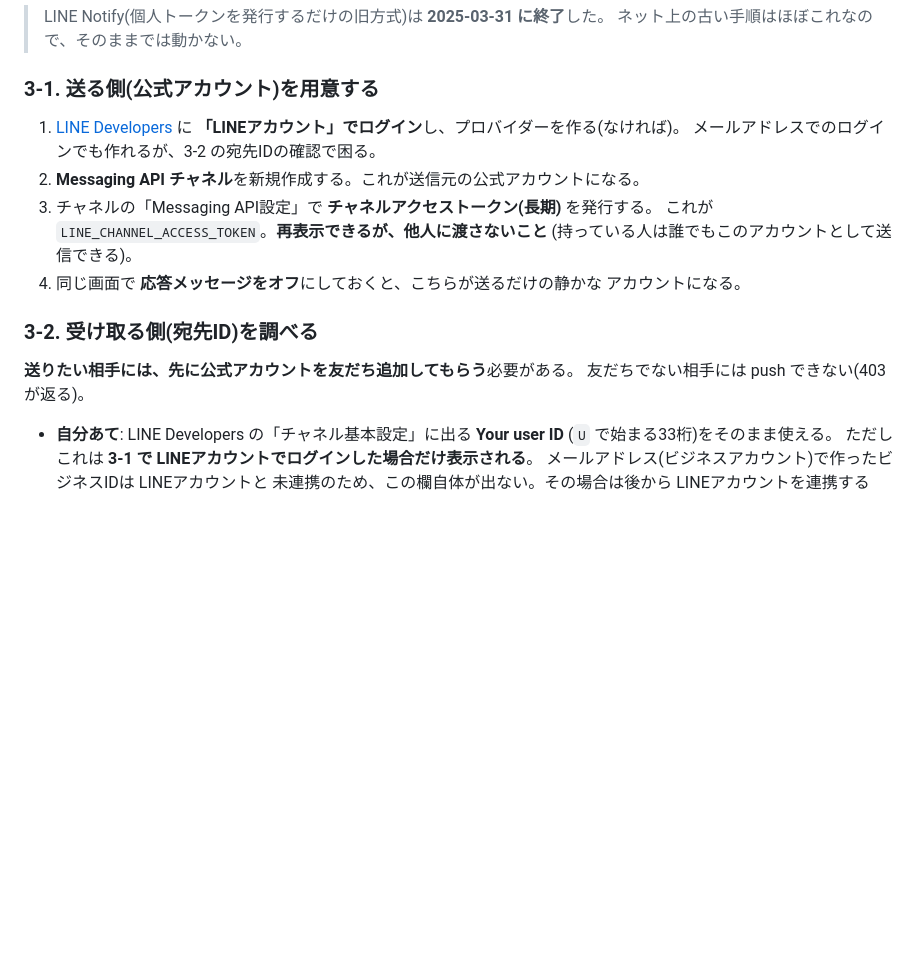
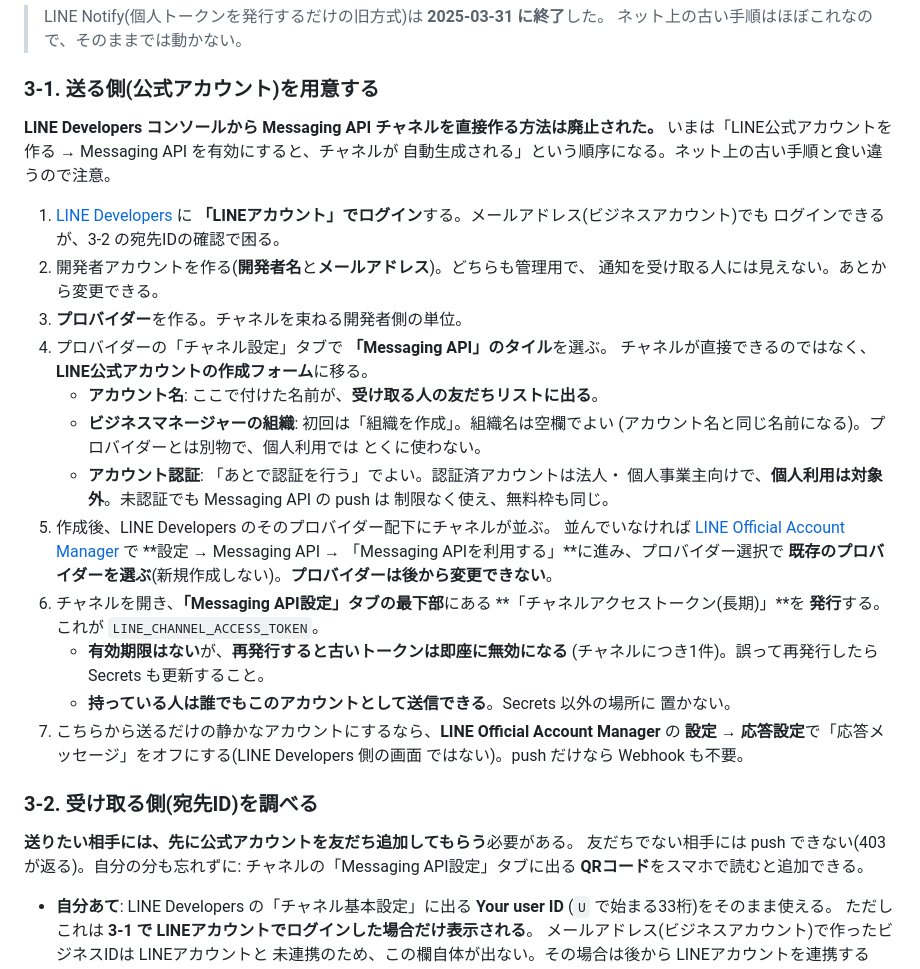
Before and after one commit to makoaso-sys/ushibuse-wind, a Markdown page: README_phase6.md, the part around the change. GitHub-like rendering; blank space fills up the shorter version.

Commit message:
README: LINE公式アカウント作成の実際の手順に合わせて 3-1 を書き直す
コンソールから Messaging API チャネルを直接作る方法は廃止されており、実際は
公式アカウントを作る過程でチャネルが自動生成される。手順どおりに進めると詰まる
状態だったので、実際に一通り踏んだ内容に置き換えた。

- 「Messaging API」タイルの先は公式アカウント作成フォームであること
- ビジネスマネージャーの組織(プロバイダーとは別物)、アカウント認証は不要
- プロバイダーは後から変更できないこと
- トークンは Messaging API設定タブの最下部。再発行で旧トークンが失効すること
- 応答メッセージのオフは Official Account Manager 側であること(誤記の修正)
- 自分自身も友だち追加が要る(QRコードの場所)

Co-Authored-By: Claude Opus 5 <noreply@anthropic.com>

```diff
--- a/README_phase6.md
+++ b/README_phase6.md
@@ -107,20 +107,45 @@ LINE で飛ばしたい**場合は、LINE公式アカウントから push する
 
 ### 3-1. 送る側(公式アカウント)を用意する
 
+**LINE Developers コンソールから Messaging API チャネルを直接作る方法は廃止された。**
+いまは「LINE公式アカウントを作る → Messaging API を有効にすると、チャネルが
+自動生成される」という順序になる。ネット上の古い手順と食い違うので注意。
+
 1. [LINE Developers](https://developers.line.biz/console/) に
-   **「LINEアカウント」でログイン**し、プロバイダーを作る(なければ)。
-   メールアドレスでのログインでも作れるが、3-2 の宛先IDの確認で困る。
-2. **Messaging API チャネル**を新規作成する。これが送信元の公式アカウントになる。
-3. チャネルの「Messaging API設定」で **チャネルアクセストークン(長期)** を発行する。
-   これが `LINE_CHANNEL_ACCESS_TOKEN`。**再表示できるが、他人に渡さないこと**
-   (持っている人は誰でもこのアカウントとして送信できる)。
-4. 同じ画面で **応答メッセージをオフ**にしておくと、こちらが送るだけの静かな
-   アカウントになる。
+   **「LINEアカウント」でログイン**する。メールアドレス(ビジネスアカウント)でも
+   ログインできるが、3-2 の宛先IDの確認で困る。
+2. 開発者アカウントを作る(**開発者名**と**メールアドレス**)。どちらも管理用で、
+   通知を受け取る人には見えない。あとから変更できる。
+3. **プロバイダー**を作る。チャネルを束ねる開発者側の単位。
+4. プロバイダーの「チャネル設定」タブで **「Messaging API」のタイル**を選ぶ。
+   チャネルが直接できるのではなく、**LINE公式アカウントの作成フォーム**に移る。
+   - **アカウント名**: ここで付けた名前が、**受け取る人の友だちリストに出る**。
+   - **ビジネスマネージャーの組織**: 初回は「組織を作成」。組織名は空欄でよい
+     (アカウント名と同じ名前になる)。プロバイダーとは別物で、個人利用では
+     とくに使わない。
+   - **アカウント認証**: 「あとで認証を行う」でよい。認証済アカウントは法人・
+     個人事業主向けで、**個人利用は対象外**。未認証でも Messaging API の push は
+     制限なく使え、無料枠も同じ。
+5. 作成後、LINE Developers のそのプロバイダー配下にチャネルが並ぶ。
+   並んでいなければ [LINE Official Account Manager](https://manager.line.biz/) で
+   **設定 → Messaging API → 「Messaging APIを利用する」**に進み、プロバイダー選択で
+   **既存のプロバイダーを選ぶ**(新規作成しない)。**プロバイダーは後から変更できない**。
+6. チャネルを開き、**「Messaging API設定」タブの最下部**にある
+   **「チャネルアクセストークン(長期)」**を **発行**する。これが
+   `LINE_CHANNEL_ACCESS_TOKEN`。
+   - **有効期限はない**が、**再発行すると古いトークンは即座に無効になる**
+     (チャネルにつき1件)。誤って再発行したら Secrets も更新すること。
+   - **持っている人は誰でもこのアカウントとして送信できる**。Secrets 以外の場所に
+     置かない。
+7. こちらから送るだけの静かなアカウントにするなら、**LINE Official Account Manager**
+   の **設定 → 応答設定**で「応答メッセージ」をオフにする(LINE Developers 側の画面
+   ではない)。push だけなら Webhook も不要。
 
 ### 3-2. 受け取る側(宛先ID)を調べる
 
 **送りたい相手には、先に公式アカウントを友だち追加してもらう**必要がある。
-友だちでない相手には push できない(403 が返る)。
+友だちでない相手には push できない(403 が返る)。自分の分も忘れずに:
+チャネルの「Messaging API設定」タブに出る **QRコード**をスマホで読むと追加できる。
 
 - **自分あて**: LINE Developers の「チャネル基本設定」に出る **Your user ID**
   (`U` で始まる33桁)をそのまま使える。
```
